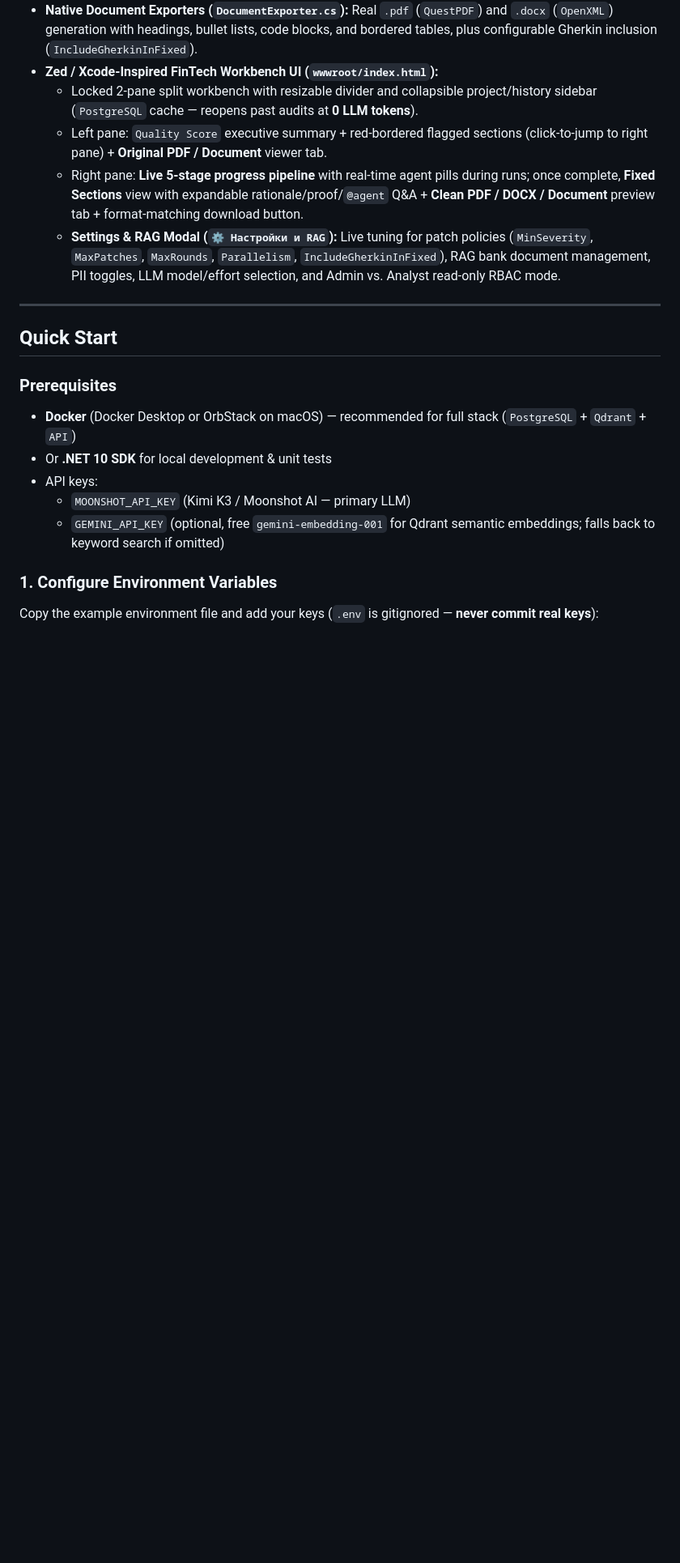
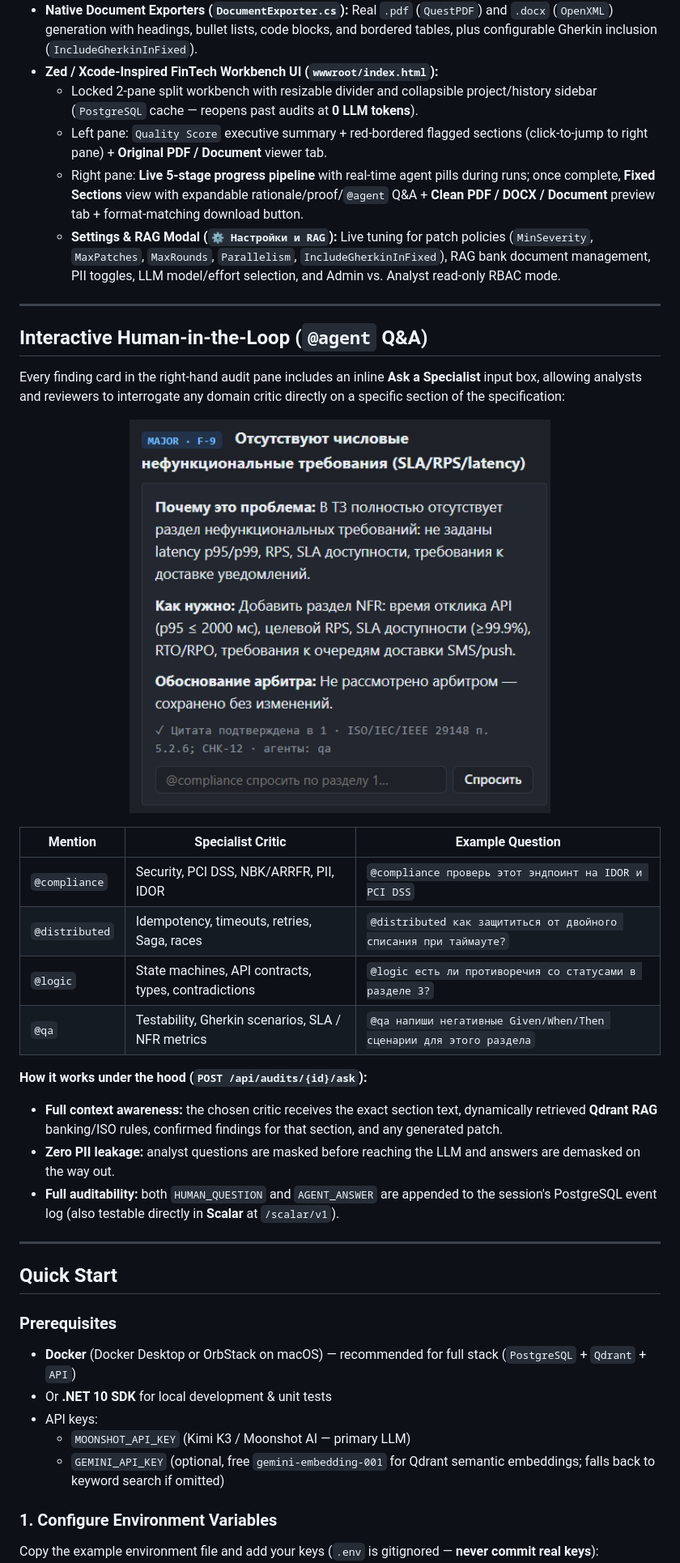
Before and after one commit to Raimbek-pro/SpecAgent, a Markdown page: README.md, the part around the change. Shown at 81% size. GitHub-like rendering; pictures changed too: assets/agent-qa-callout.png (added); blank space fills up the shorter version.

Commit message:
feat(ui,docs): add @agent Q&A loading spinner, quick-tag chips, Enter submit, and README showcase

```diff
--- a/README.md
+++ b/README.md
@@ -48,6 +48,28 @@ Unlike single-prompt LLM wrappers, SpecAgent runs a **4-level deterministic + mu
   - Left pane: `Quality Score` executive summary + red-bordered flagged sections (click-to-jump to right pane) + **Original PDF / Document** viewer tab.
   - Right pane: **Live 5-stage progress pipeline** with real-time agent pills during runs; once complete, **Fixed Sections** view with expandable rationale/proof/`@agent` Q&A + **Clean PDF / DOCX / Document** preview tab + format-matching download button.
   - **Settings & RAG Modal (`⚙ Настройки и RAG`):** Live tuning for patch policies (`MinSeverity`, `MaxPatches`, `MaxRounds`, `Parallelism`, `IncludeGherkinInFixed`), RAG bank document management, PII toggles, LLM model/effort selection, and Admin vs. Analyst read-only RBAC mode.
+
+---
+
+## Interactive Human-in-the-Loop (`@agent` Q&A)
+
+Every finding card in the right-hand audit pane includes an inline **Ask a Specialist** input box, allowing analysts and reviewers to interrogate any domain critic directly on a specific section of the specification:
+
+<p align="center">
+  <img src="assets/agent-qa-callout.png" alt="Interactive @agent Q&A inside a finding card" width="520" />
+</p>
+
+| Mention | Specialist Critic | Example Question |
+|---|---|---|
+| `@compliance` | Security, PCI DSS, NBK/ARRFR, PII, IDOR | `@compliance проверь этот эндпоинт на IDOR и PCI DSS` |
+| `@distributed` | Idempotency, timeouts, retries, Saga, races | `@distributed как защититься от двойного списания при таймауте?` |
+| `@logic` | State machines, API contracts, types, contradictions | `@logic есть ли противоречия со статусами в разделе 3?` |
+| `@qa` | Testability, Gherkin scenarios, SLA / NFR metrics | `@qa напиши негативные Given/When/Then сценарии для этого раздела` |
+
+**How it works under the hood (`POST /api/audits/{id}/ask`):**
+- **Full context awareness:** the chosen critic receives the exact section text, dynamically retrieved **Qdrant RAG** banking/ISO rules, confirmed findings for that section, and any generated patch.
+- **Zero PII leakage:** analyst questions are masked before reaching the LLM and answers are demasked on the way out.
+- **Full auditability:** both `HUMAN_QUESTION` and `AGENT_ANSWER` are appended to the session's PostgreSQL event log (also testable directly in **Scalar** at `/scalar/v1`).
 
 ---
 
```
Also changed, not shown: 1 other file.
